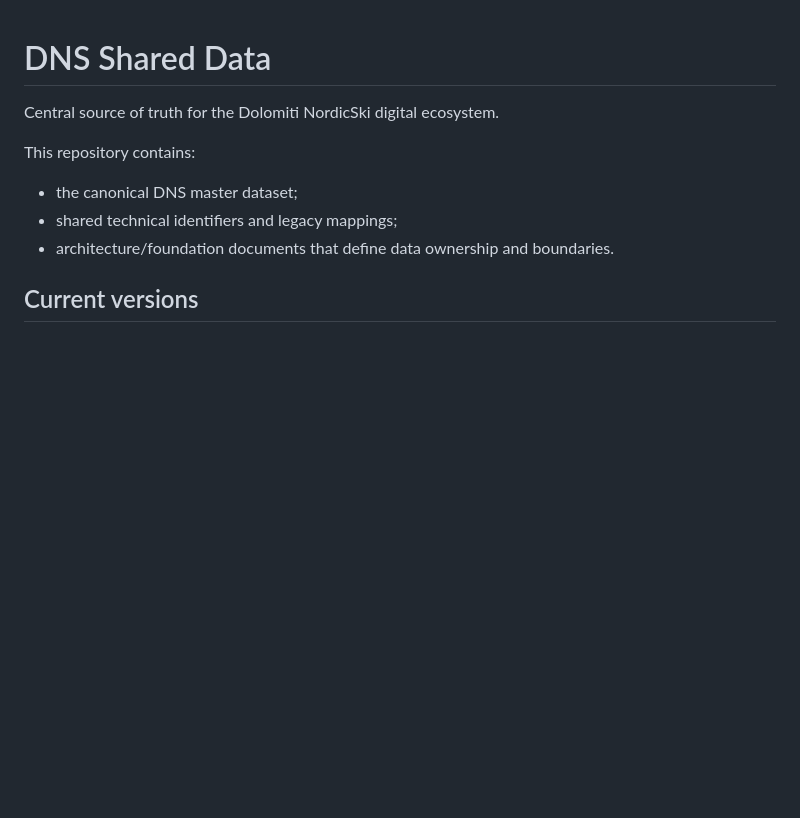
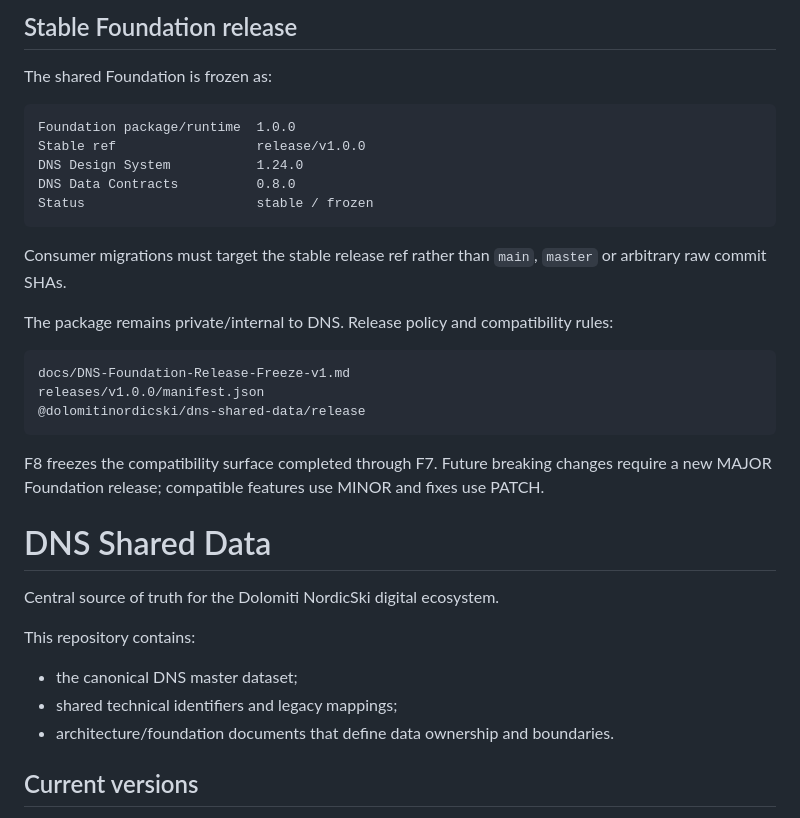
Before and after one commit to dolomitinordicski/dns-shared-data, a Markdown page: README.md, the part around the change. Drawn GitHub-style; blank space fills up the shorter version.

Commit message:
docs: publish Foundation v1.0.0 stable release

````diff
--- a/README.md
+++ b/README.md
@@ -1,3 +1,28 @@
+
+## Stable Foundation release
+
+The shared Foundation is frozen as:
+
+```text
+Foundation package/runtime  1.0.0
+Stable ref                  release/v1.0.0
+DNS Design System           1.24.0
+DNS Data Contracts          0.8.0
+Status                      stable / frozen
+```
+
+Consumer migrations must target the stable release ref rather than `main`, `master` or arbitrary raw commit SHAs.
+
+The package remains private/internal to DNS. Release policy and compatibility rules:
+
+```text
+docs/DNS-Foundation-Release-Freeze-v1.md
+releases/v1.0.0/manifest.json
+@dolomitinordicski/dns-shared-data/release
+```
+
+F8 freezes the compatibility surface completed through F7. Future breaking changes require a new MAJOR Foundation release; compatible features use MINOR and fixes use PATCH.
+
 # DNS Shared Data
 
 Central source of truth for the Dolomiti NordicSki digital ecosystem.
````
